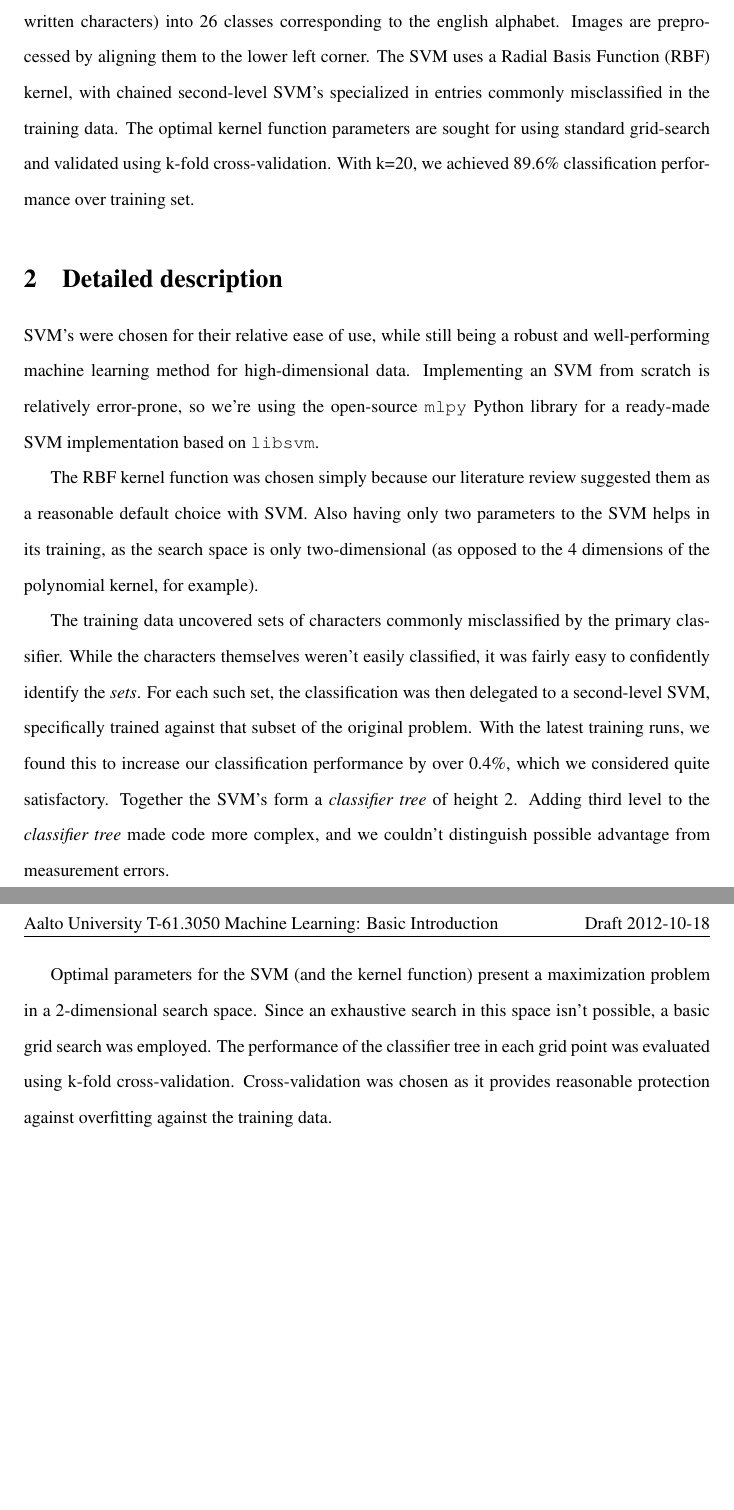
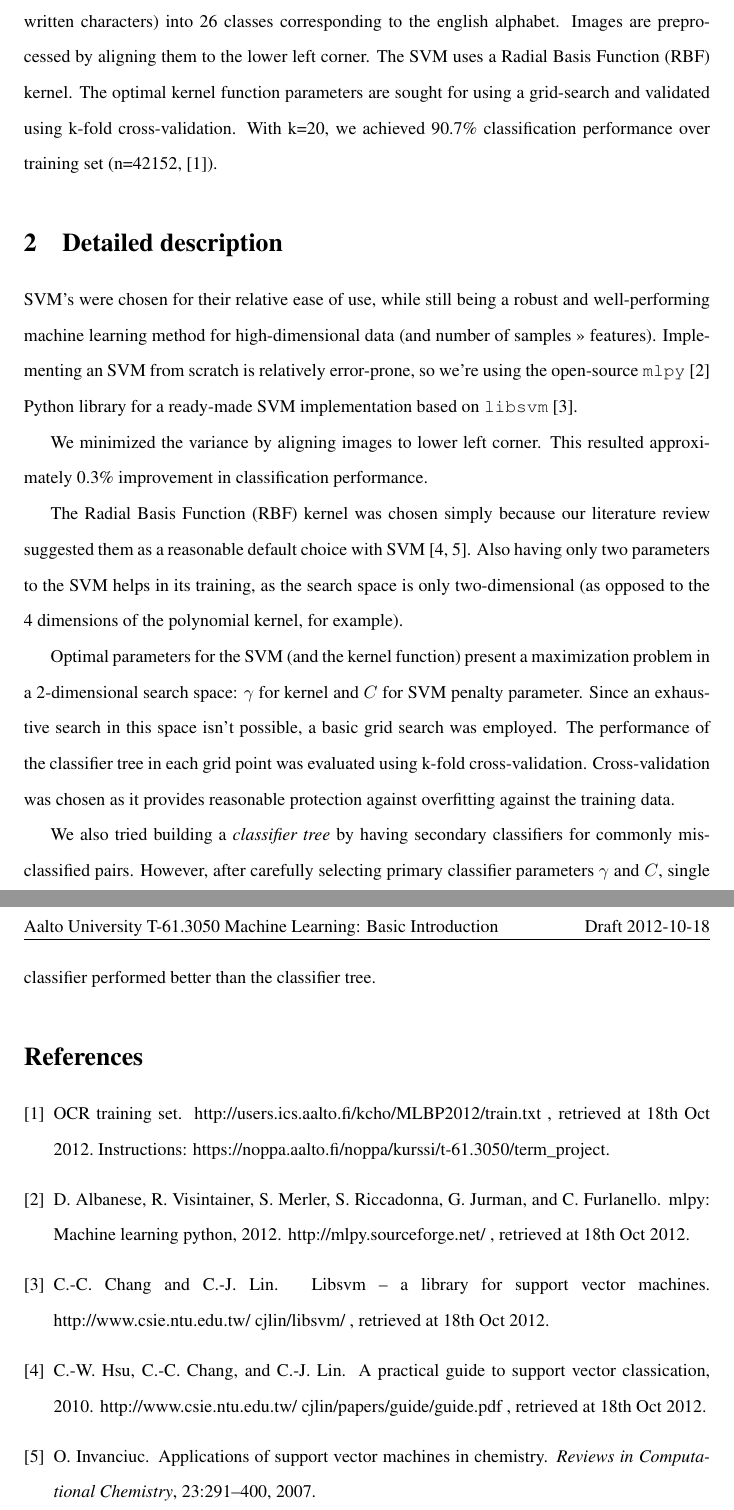
Before and after one commit to jareware/T-61.3050, a LaTeX document (dokkari/challenge.tex): two parts of pages 1 and 2 of 2, joined at a grey line, cut so that both start at the same text, the shorter picture padded with empty space. Compiled offline with pdfLaTeX.

Commit message:
References. No secondary SVMs. New results.

```diff
--- a/dokkari/challenge.tex
+++ b/dokkari/challenge.tex
@@ -24,41 +24,37 @@
 We're using Support Vector Machines (SVM's) for classifying the input data (instances of
 handwritten characters) into 26 classes corresponding to the english alphabet. Images are
 preprocessed by aligning them to the lower left corner. The SVM uses a Radial Basis Function
-(RBF) kernel, with chained second-level SVM's specialized in entries commonly misclassified in
-the training data. The optimal kernel function parameters are sought for using standard
-grid-search and validated using k-fold cross-validation. With k=20, we achieved 89.6\%
-classification performance over training set.
+(RBF) kernel. The optimal kernel function parameters are sought for using
+a grid-search and validated using k-fold cross-validation. With k=20, we achieved 90.7\%
+classification performance over training set (n=42152, \cite{training_set}).
 
 \section{Detailed description}
 
 SVM's were chosen for their relative ease of use, while still being a robust and well-performing
-machine learning method for high-dimensional data.  Implementing an SVM from scratch is
-relatively error-prone, so we're using the open-source \texttt{mlpy} Python library for a
-ready-made SVM implementation based on \texttt{libsvm}.
+machine learning method for high-dimensional data (and number of samples >> features).  Implementing an SVM from scratch is
+relatively error-prone, so we're using the open-source \texttt{mlpy} \cite{mlpy} Python library for a
+ready-made SVM implementation based on \texttt{libsvm} \cite{libsvm}.
 
-% TODO: Discuss the preprocessing..?
+We minimized the variance by aligning images to lower left corner. This resulted approximately 0.3\%
+improvement in classification performance.
 
-The RBF kernel function was chosen simply because our literature review suggested them as a reasonable
-default choice with SVM.  Also having only two parameters to the SVM helps in its training,
-as the search space is only two-dimensional (as opposed to the 4 dimensions of the polynomial kernel,
-for example).
-% TODO: Check this claim; is the polynomial kernel easy to train in some other method than naive grid search
-
-The training data uncovered sets of characters commonly misclassified by the primary classifier.
-While the characters themselves weren't easily classified, it was fairly easy to confidently
-identify the \emph{sets}.  For each such set, the classification was then delegated to a
-second-level SVM, specifically trained against that subset of the original problem.  With the
-latest training runs, we found this to increase our classification performance by over 0.4\%,
-which we considered quite satisfactory. Together the SVM's form a \emph{classifier tree} of
-height 2. Adding third level to the \emph{classifier tree} made code more complex, and we couldn't
-distinguish possible advantage from measurement errors.
+The Radial Basis Function (RBF) kernel was chosen simply because our literature review suggested
+them as a reasonable default choice with SVM \cite{libsvm_guide,svm_chemistry}.  Also having only two parameters to the SVM helps in
+its training, as the search space is only two-dimensional (as opposed to the 4 dimensions of the
+polynomial kernel, for example).
 
 Optimal parameters for the SVM (and the kernel function) present a maximization problem in a
-2-dimensional search space.  Since an exhaustive search in this space isn't possible,
-a basic grid search was employed.  The performance of the classifier tree in each grid point
-was evaluated using k-fold cross-validation.  Cross-validation was chosen as it provides
-reasonable protection against overfitting against the training data.
+2-dimensional search space: $\gamma$ for kernel and $C$ for SVM penalty parameter.  Since an exhaustive search
+in this space isn't possible, a basic grid search was employed.  The performance of the classifier
+tree in each grid point was evaluated using k-fold cross-validation.  Cross-validation was chosen as
+it provides reasonable protection against overfitting against the training data.
+
+We also tried building a \emph{classifier tree} by having secondary classifiers for commonly
+misclassified pairs. However, after carefully selecting primary classifier parameters $\gamma$ and
+$C$, single classifier performed better than the classifier tree.
 
 %============================================================
 
+\bibliography{bibtex_challenge}
+
 \end{document}
```
Also changed, not shown: dokkari/bibtex_challenge.bib (added, +38 -0 lines), dokkari/challenge.pdf.
